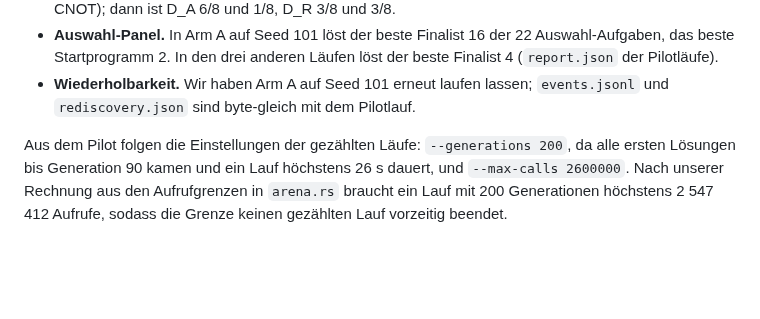
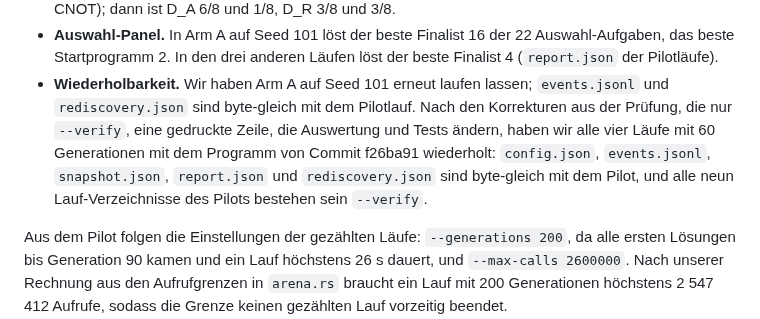
Before and after one commit to vmanke/ki-brutmaschine, a Markdown page: docs/SCHRITT1_SCHALTUNGEN.md, the part around the change. Drawn GitHub-style; blank space fills up the shorter version.

```diff
--- a/docs/SCHRITT1_SCHALTUNGEN.md
+++ b/docs/SCHRITT1_SCHALTUNGEN.md
@@ -350,7 +350,12 @@ die Stopp-Prüfung `--generations` liest.
   Auswahl-Aufgaben, das beste Startprogramm 2. In den drei anderen Läufen löst der beste
   Finalist 4 (`report.json` der Pilotläufe).
 - **Wiederholbarkeit.** Wir haben Arm A auf Seed 101 erneut laufen lassen; `events.jsonl` und
-  `rediscovery.json` sind byte-gleich mit dem Pilotlauf.
+  `rediscovery.json` sind byte-gleich mit dem Pilotlauf. Nach den Korrekturen aus der
+  Prüfung, die nur `--verify`, eine gedruckte Zeile, die Auswertung und Tests ändern, haben
+  wir alle vier Läufe mit 60 Generationen mit dem Programm von Commit f26ba91 wiederholt:
+  `config.json`, `events.jsonl`, `snapshot.json`, `report.json` und `rediscovery.json` sind
+  byte-gleich mit dem Pilot, und alle neun Lauf-Verzeichnisse des Pilots bestehen sein
+  `--verify`.
 
 Aus dem Pilot folgen die Einstellungen der gezählten Läufe: `--generations 200`, da alle
 ersten Lösungen bis Generation 90 kamen und ein Lauf höchstens 26 s dauert, und
```
Also changed, not shown: docs/PREREG_STEP1_CIRCUITS.md (+16 -8 lines), docs/STEP1_CIRCUITS.md (+5 -1 lines).
